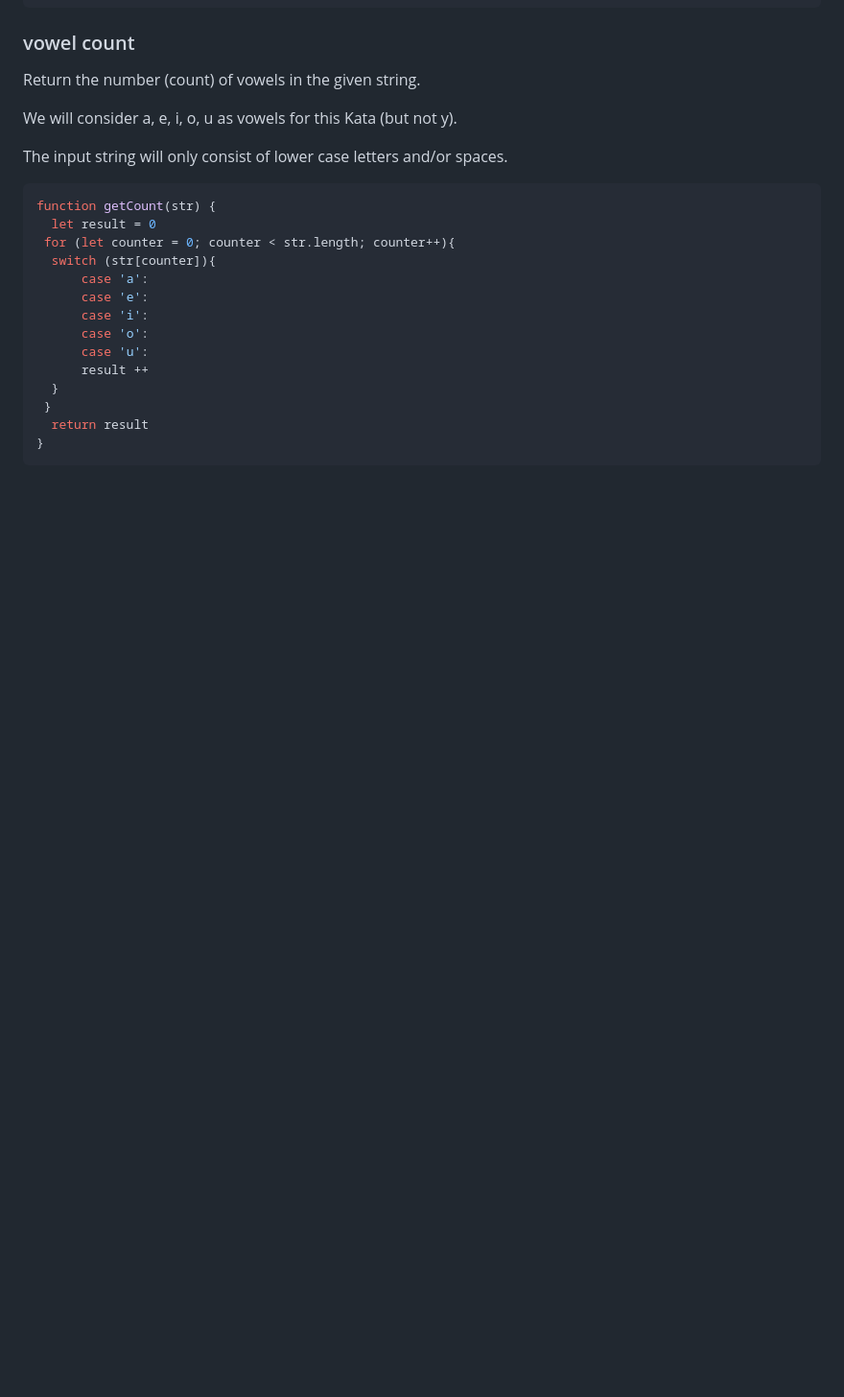
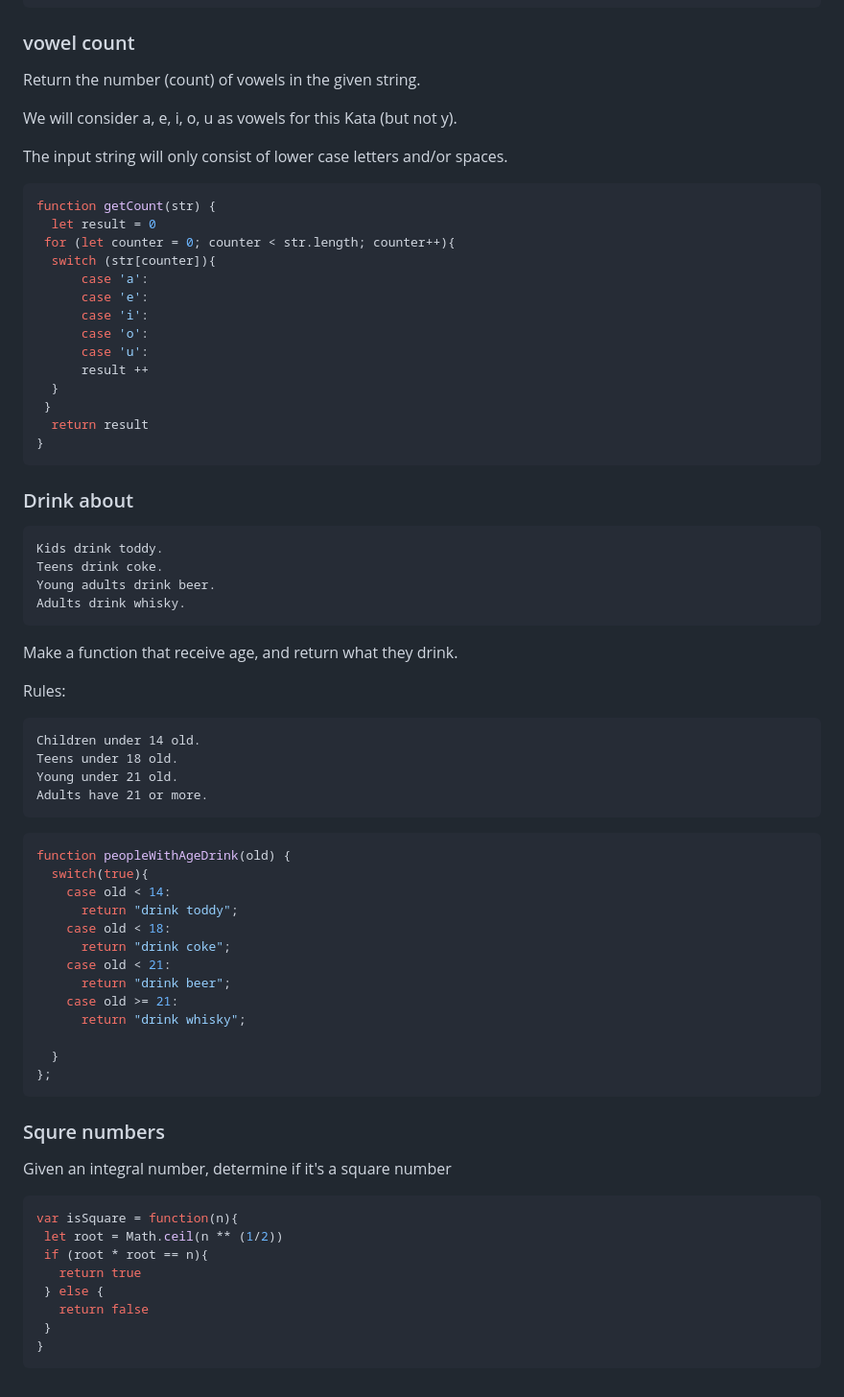
Before and after one commit to BeginnerK/Learning-How-To-Program, a Markdown page: BasicConcepts.md, the part around the change. Shown: that part at 96% size. Rendered like a GitHub page; blank space fills up the shorter version.

Commit message:
exercises: Drink about, and Squre numbers

````diff
--- a/BasicConcepts.md
+++ b/BasicConcepts.md
@@ -1645,3 +1645,49 @@ function getCount(str) {
   return result
 }
 ```
+### Drink about
+
+    Kids drink toddy.
+    Teens drink coke.
+    Young adults drink beer.
+    Adults drink whisky.
+
+Make a function that receive age, and return what they drink.
+
+Rules:
+
+    Children under 14 old.
+    Teens under 18 old.
+    Young under 21 old.
+    Adults have 21 or more.
+
+```javascript
+function peopleWithAgeDrink(old) {
+  switch(true){
+    case old < 14:
+      return "drink toddy";
+    case old < 18:
+      return "drink coke";
+    case old < 21:
+      return "drink beer";
+    case old >= 21:
+      return "drink whisky";
+
+  }
+};
+```
+
+### Squre numbers
+
+Given an integral number, determine if it's a square number
+
+```javascript
+var isSquare = function(n){
+ let root = Math.ceil(n ** (1/2))
+ if (root * root == n){
+   return true
+ } else {
+   return false
+ }
+}
+```
````
